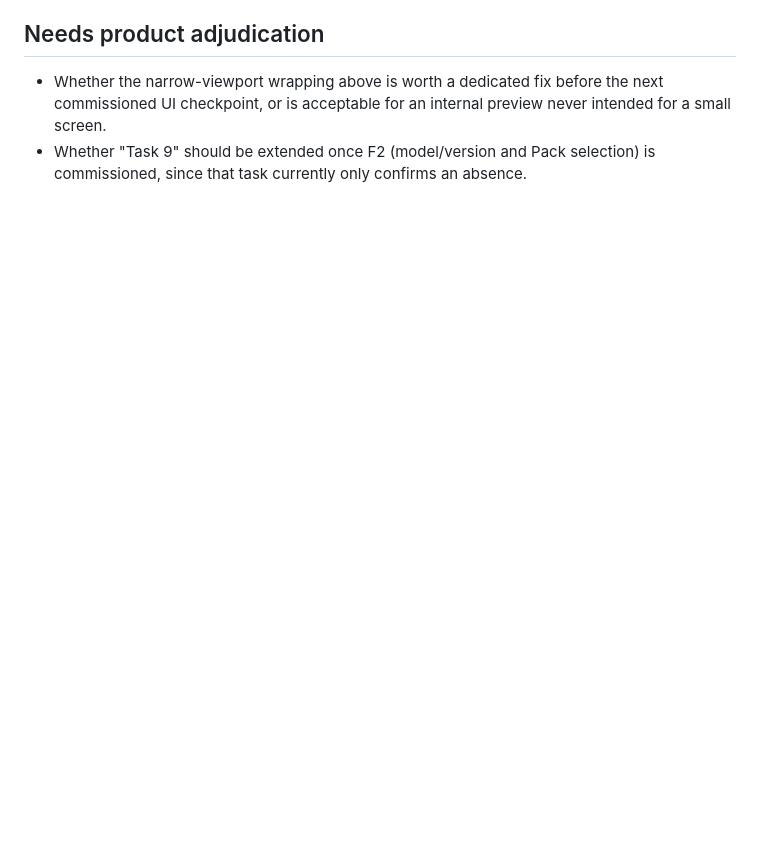
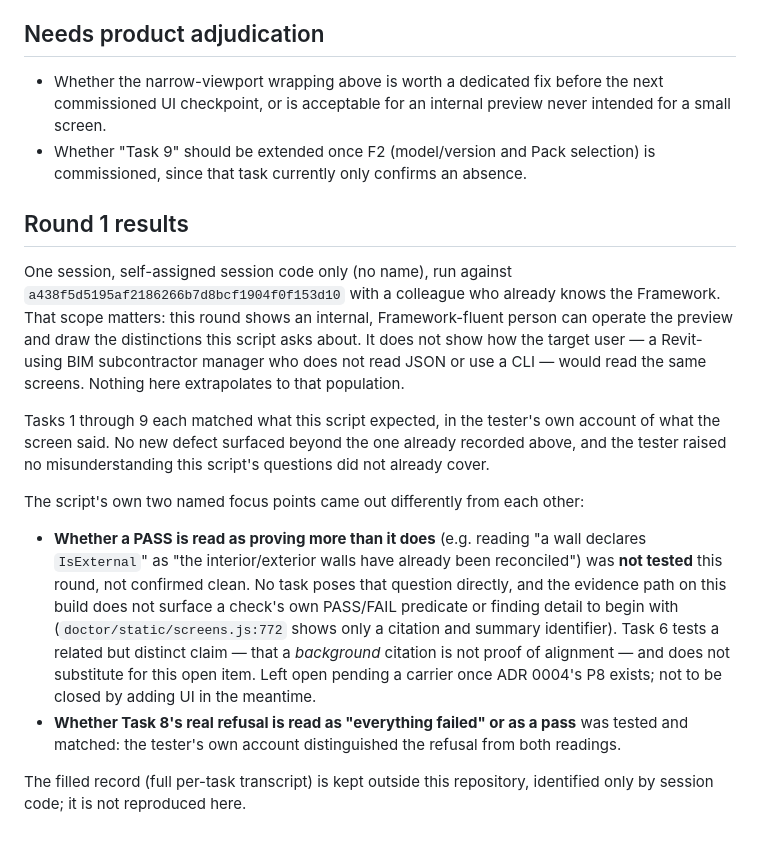
Before and after one commit to EricRoosevelt/epc-digital-delivery-control-tower, a Markdown page: docs/product/2026-09-23-doctor-u1-internal-walkthrough.md, the part around the change. GitHub-like rendering; blank space fills up the shorter version.

Commit message:
docs: record U1 walkthrough round 1 results
De-identified summary only (session code, no name, no filled record). Marks
"what does a PASS prove" as untested rather than confirmed, since no task asks
it directly and the evidence path (doctor/static/screens.js:772) does not
surface a check's own PASS/FAIL predicate to over-read in the first place.
Notes the round's applicability is limited to a Framework-fluent internal
tester, not the target BIM manager.

Co-Authored-By: Claude Sonnet 5 <noreply@anthropic.com>

```diff
--- a/docs/product/2026-09-23-doctor-u1-internal-walkthrough.md
+++ b/docs/product/2026-09-23-doctor-u1-internal-walkthrough.md
@@ -232,3 +232,37 @@ checkout.
 - Whether "Task 9" should be extended once F2 (model/version and Pack
   selection) is commissioned, since that task currently only confirms an
   absence.
+
+## Round 1 results
+
+One session, self-assigned session code only (no name), run against
+`a438f5d5195af2186266b7d8bcf1904f0f153d10` with a colleague who already knows
+the Framework. That scope matters: this round shows an internal,
+Framework-fluent person can operate the preview and draw the distinctions this
+script asks about. It does not show how the target user — a Revit-using BIM
+subcontractor manager who does not read JSON or use a CLI — would read the same
+screens. Nothing here extrapolates to that population.
+
+Tasks 1 through 9 each matched what this script expected, in the tester's own
+account of what the screen said. No new defect surfaced beyond the one already
+recorded above, and the tester raised no misunderstanding this script's
+questions did not already cover.
+
+The script's own two named focus points came out differently from each other:
+
+- **Whether a PASS is read as proving more than it does** (e.g. reading "a wall
+  declares `IsExternal`" as "the interior/exterior walls have already been
+  reconciled") was **not tested** this round, not confirmed clean. No task
+  poses that question directly, and the evidence path on this build does not
+  surface a check's own PASS/FAIL predicate or finding detail to begin with
+  (`doctor/static/screens.js:772` shows only a citation and summary
+  identifier). Task 6 tests a related but distinct claim — that a *background*
+  citation is not proof of alignment — and does not substitute for this open
+  item. Left open pending a carrier once ADR 0004's P8 exists; not to be closed
+  by adding UI in the meantime.
+- **Whether Task 8's real refusal is read as "everything failed" or as a
+  pass** was tested and matched: the tester's own account distinguished the
+  refusal from both readings.
+
+The filled record (full per-task transcript) is kept outside this repository,
+identified only by session code; it is not reproduced here.
```
